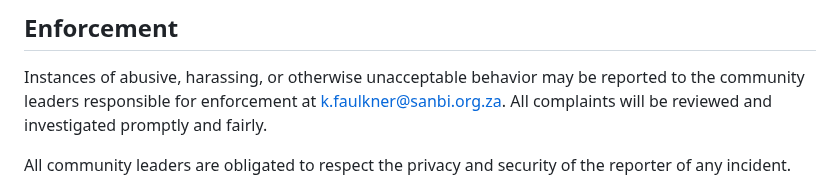
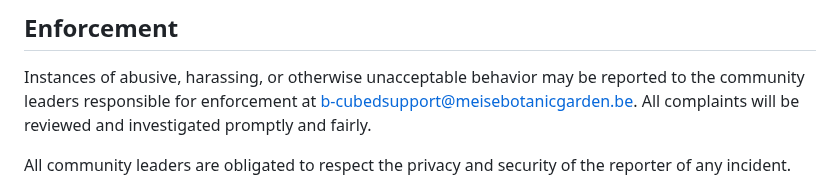
Before and after one commit to b-cubed-eu/rsa-unstructured-data-comp, a Markdown page: .github/CODE_OF_CONDUCT.md, the part around the change. GitHub-like rendering.

Commit message:
Update code of conduct email

```diff
--- a/.github/CODE_OF_CONDUCT.md
+++ b/.github/CODE_OF_CONDUCT.md
@@ -60,7 +60,7 @@ representative at an online or offline event.
 
 Instances of abusive, harassing, or otherwise unacceptable behavior may be
 reported to the community leaders responsible for enforcement at
-k.faulkner@sanbi.org.za.
+b-cubedsupport@meisebotanicgarden.be.
 All complaints will be reviewed and investigated promptly and fairly.
 
 All community leaders are obligated to respect the privacy and security of the
```
